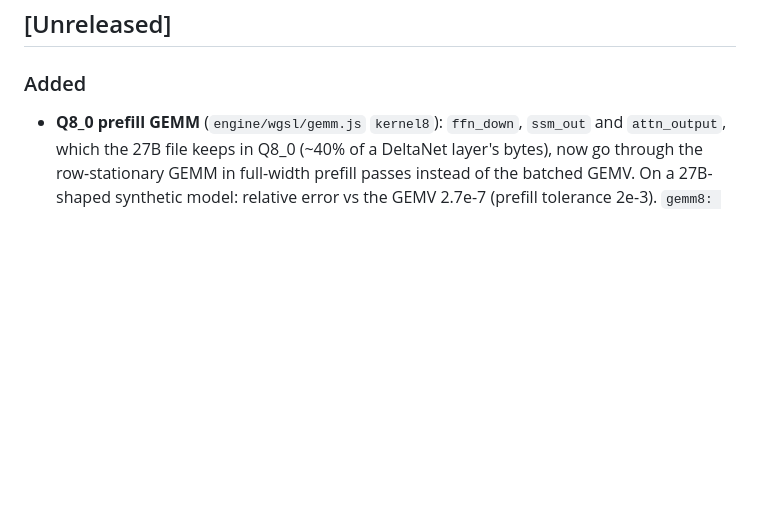
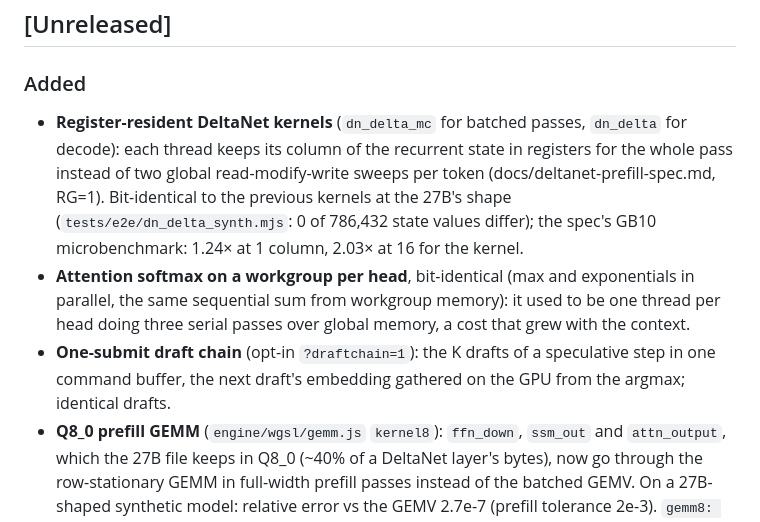
Before and after one commit to Nehanth/swarmllm, a Markdown page: CHANGELOG.md, the part around the change. Rendered like a GitHub page; blank space fills up the shorter version.

Commit message:
Changelog: register-resident DeltaNet kernels, workgroup softmax, draft chain
Co-Authored-By: Claude Opus 5.5 <noreply@anthropic.com>
Claude-Session: https://claude.ai/code/session_01XYW9GN25MMwqTNya8nrPmJ

```diff
--- a/CHANGELOG.md
+++ b/CHANGELOG.md
@@ -5,6 +5,9 @@ All notable changes to SwarmLLM. Format follows [Keep a Changelog](https://keepa
 ## [Unreleased]
 
 ### Added
+- **Register-resident DeltaNet kernels** (`dn_delta_mc` for batched passes, `dn_delta` for decode): each thread keeps its column of the recurrent state in registers for the whole pass instead of two global read-modify-write sweeps per token (docs/deltanet-prefill-spec.md, RG=1). Bit-identical to the previous kernels at the 27B's shape (`tests/e2e/dn_delta_synth.mjs`: 0 of 786,432 state values differ); the spec's GB10 microbenchmark: 1.24× at 1 column, 2.03× at 16 for the kernel.
+- **Attention softmax on a workgroup per head**, bit-identical (max and exponentials in parallel, the same sequential sum from workgroup memory): it used to be one thread per head doing three serial passes over global memory, a cost that grew with the context.
+- **One-submit draft chain** (opt-in `?draftchain=1`): the K drafts of a speculative step in one command buffer, the next draft's embedding gathered on the GPU from the argmax; identical drafts.
 - **Q8_0 prefill GEMM** (`engine/wgsl/gemm.js` `kernel8`): `ffn_down`, `ssm_out` and `attn_output`, which the 27B file keeps in Q8_0 (~40% of a DeltaNet layer's bytes), now go through the row-stationary GEMM in full-width prefill passes instead of the batched GEMV. On a 27B-shaped synthetic model: relative error vs the GEMV 2.7e-7 (prefill tolerance 2e-3). `gemm8: false` / `engine.gemm8 = false` for A/B. GPU numbers pending.
 - **Replay-based rollback** for speculative decoding: one pre-verify state plus each column's inputs instead of 7 full state snapshots per DeltaNet layer; a rejection re-runs the same kernel over the accepted columns (bit-identical). Frees ~6/7 of ~1 GB of snapshot memory on a device holding the whole 27B. `replayRollback: false` for the old path.
 - **Batched draft-cache fill** in prefill: one batched pass per chunk instead of one submit (and one pass over the draft layer's weights) per prompt token; rows bit-identical to the per-column fill.
```
